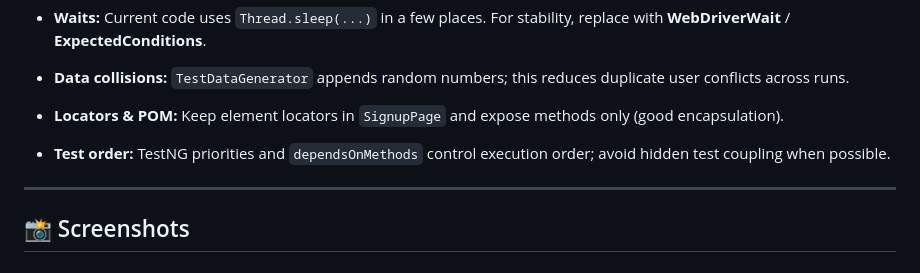
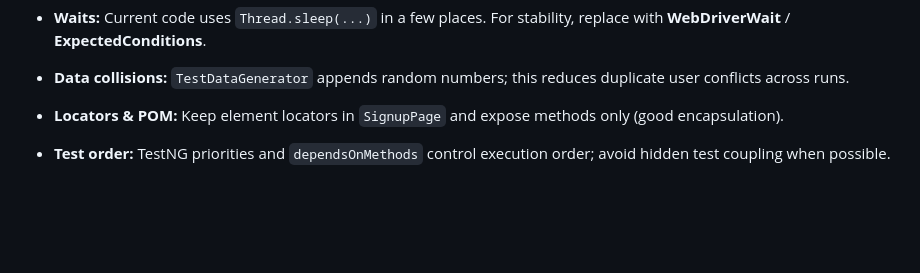
Before and after one commit to AbdGhazall/AutomationTestStore-V2, a Markdown page: README.md, the part around the change. Drawn GitHub-style; blank space fills up the shorter version.

```diff
--- a/README.md
+++ b/README.md
@@ -100,7 +100,3 @@ AutomationTestStore_V2/
 -   **Locators & POM:** Keep element locators in `SignupPage` and expose methods only (good encapsulation).
 
 -   **Test order:** TestNG priorities and `dependsOnMethods` control execution order; avoid hidden test coupling when possible.
-
----
-
-## 📸 Screenshots
```
